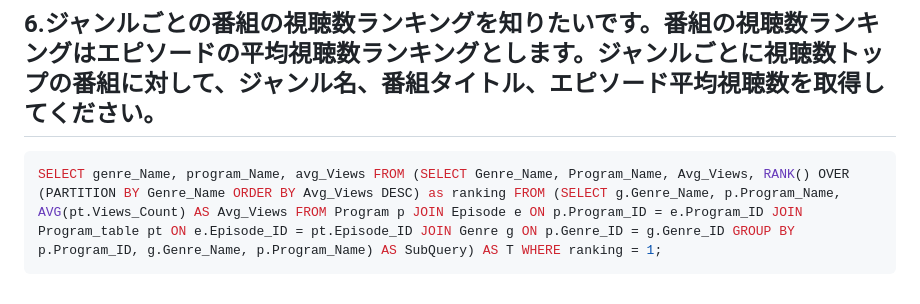
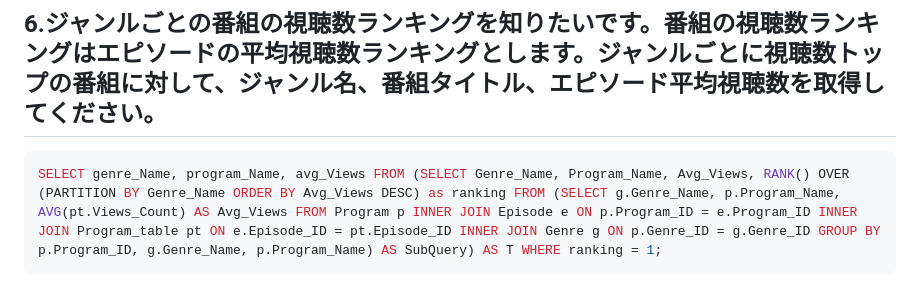
Before and after one commit to ytR8220/apprentice, a Markdown page: database_sql/internet_tv/step3.md, the part around the change. Drawn GitHub-style.

Commit message:
クエリの微修正

````diff
--- a/database_sql/internet_tv/step3.md
+++ b/database_sql/internet_tv/step3.md
@@ -34,5 +34,5 @@ SELECT program_name, sum(views_count) FROM program_table AS pt INNER JOIN episod
 ## 6.ジャンルごとの番組の視聴数ランキングを知りたいです。番組の視聴数ランキングはエピソードの平均視聴数ランキングとします。ジャンルごとに視聴数トップの番組に対して、ジャンル名、番組タイトル、エピソード平均視聴数を取得してください。
 
 ```sql
-SELECT genre_Name, program_Name, avg_Views FROM (SELECT Genre_Name, Program_Name, Avg_Views, RANK() OVER (PARTITION BY Genre_Name ORDER BY Avg_Views DESC) as ranking FROM (SELECT g.Genre_Name, p.Program_Name, AVG(pt.Views_Count) AS Avg_Views FROM Program p JOIN Episode e ON p.Program_ID = e.Program_ID JOIN Program_table pt ON e.Episode_ID = pt.Episode_ID JOIN Genre g ON p.Genre_ID = g.Genre_ID GROUP BY p.Program_ID, g.Genre_Name, p.Program_Name) AS SubQuery) AS T WHERE ranking = 1;
+SELECT genre_Name, program_Name, avg_Views FROM (SELECT Genre_Name, Program_Name, Avg_Views, RANK() OVER (PARTITION BY Genre_Name ORDER BY Avg_Views DESC) as ranking FROM (SELECT g.Genre_Name, p.Program_Name, AVG(pt.Views_Count) AS Avg_Views FROM Program p INNER JOIN Episode e ON p.Program_ID = e.Program_ID INNER JOIN Program_table pt ON e.Episode_ID = pt.Episode_ID INNER JOIN Genre g ON p.Genre_ID = g.Genre_ID GROUP BY p.Program_ID, g.Genre_Name, p.Program_Name) AS SubQuery) AS T WHERE ranking = 1;
 ```
````
